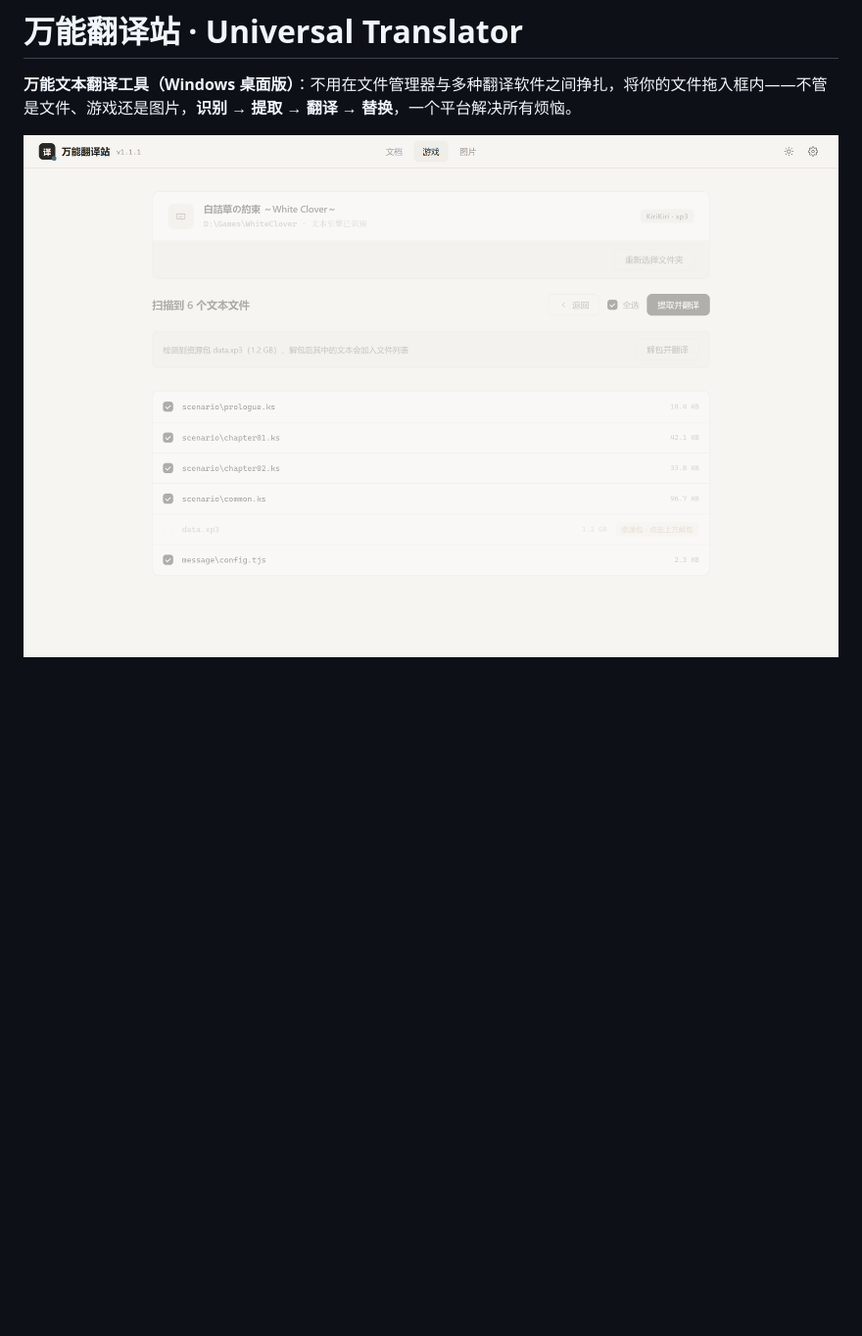
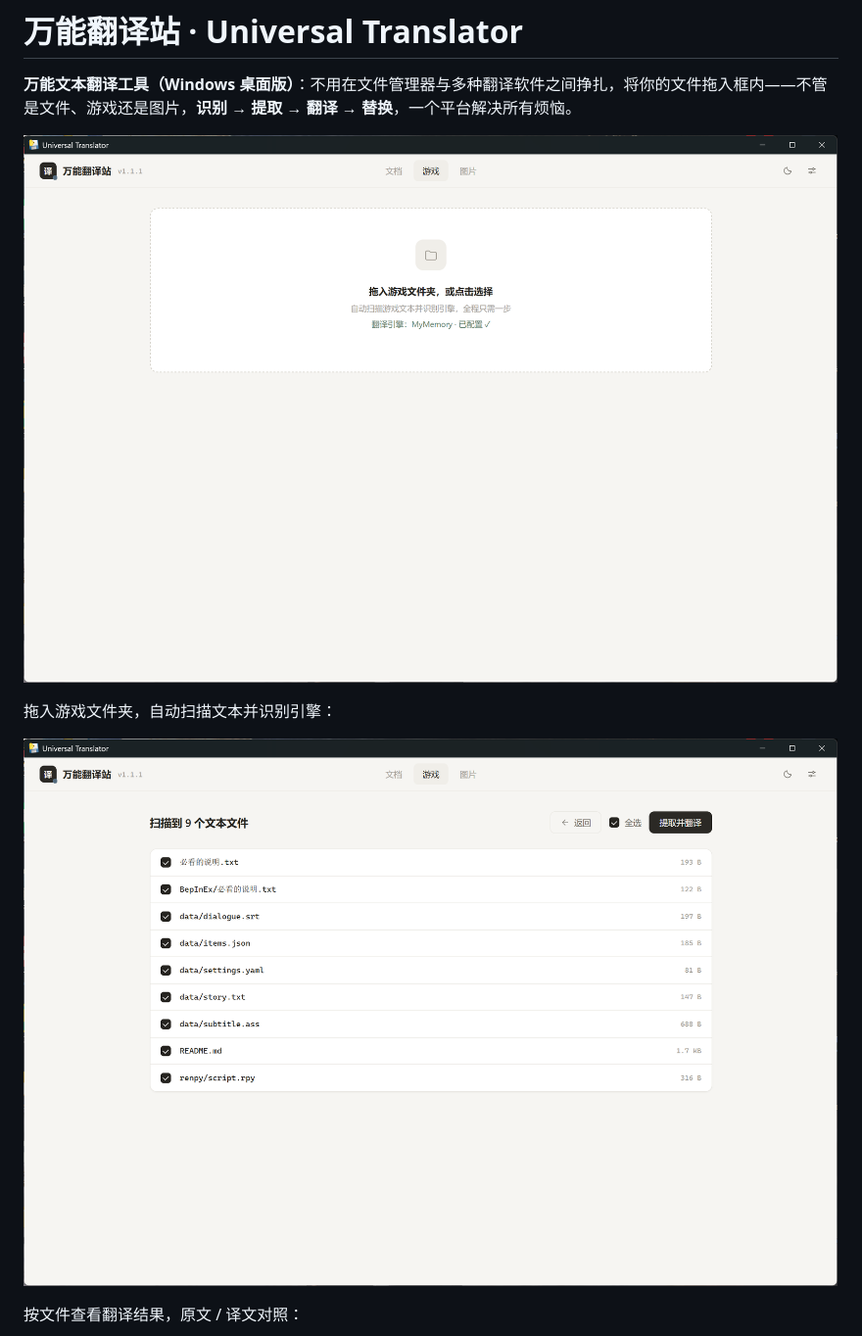
Before and after one commit to Match0121/universal-translator-desktop, a Markdown page: README.md, the part around the change. Shown: that part at 98% size. GitHub-like rendering; pictures changed too: docs/assets/screenshot-import.png (added), docs/assets/screenshot-scan.png; blank space fills up the shorter version.

```diff
--- a/README.md
+++ b/README.md
@@ -2,7 +2,13 @@
 
 **万能文本翻译工具（Windows 桌面版）**：不用在文件管理器与多种翻译软件之间挣扎，将你的文件拖入框内——不管是文件、游戏还是图片，**识别 → 提取 → 翻译 → 替换**，一个平台解决所有烦恼。
 
+![导入界面](docs/assets/screenshot-import.png)
+
+拖入游戏文件夹，自动扫描文本并识别引擎：
+
 ![扫描界面](docs/assets/screenshot-scan.png)
+
+按文件查看翻译结果，原文 / 译文对照：
 
 ![翻译浏览界面](docs/assets/screenshot-browse.png)
 
```
Also changed, not shown: README.en.md (+6 -0 lines), docs/assets/screenshot-browse.png, 1 other file.
